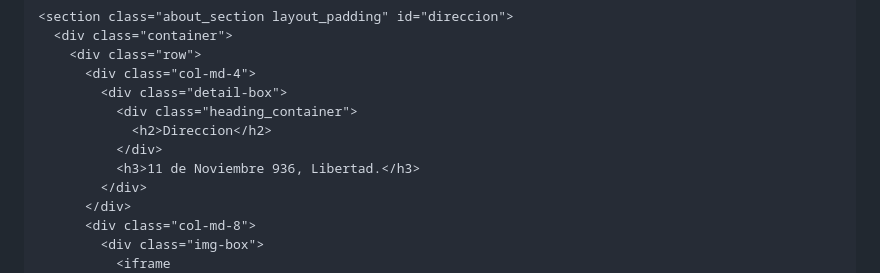
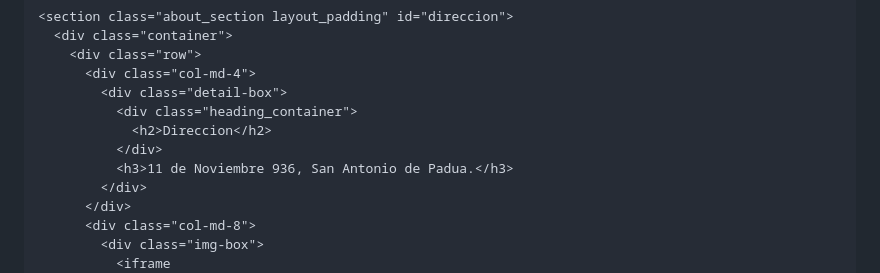
Before and after one commit to gcascallares/InviteRoxana, a Markdown page: index.md, the part around the change. Drawn GitHub-style.

```diff
--- a/index.md
+++ b/index.md
@@ -214,7 +214,7 @@
               <div class="heading_container">
                 <h2>Direccion</h2>
               </div>
-              <h3>11 de Noviembre 936, Libertad.</h3>
+              <h3>11 de Noviembre 936, San Antonio de Padua.</h3>
             </div>
           </div>
           <div class="col-md-8">
```
